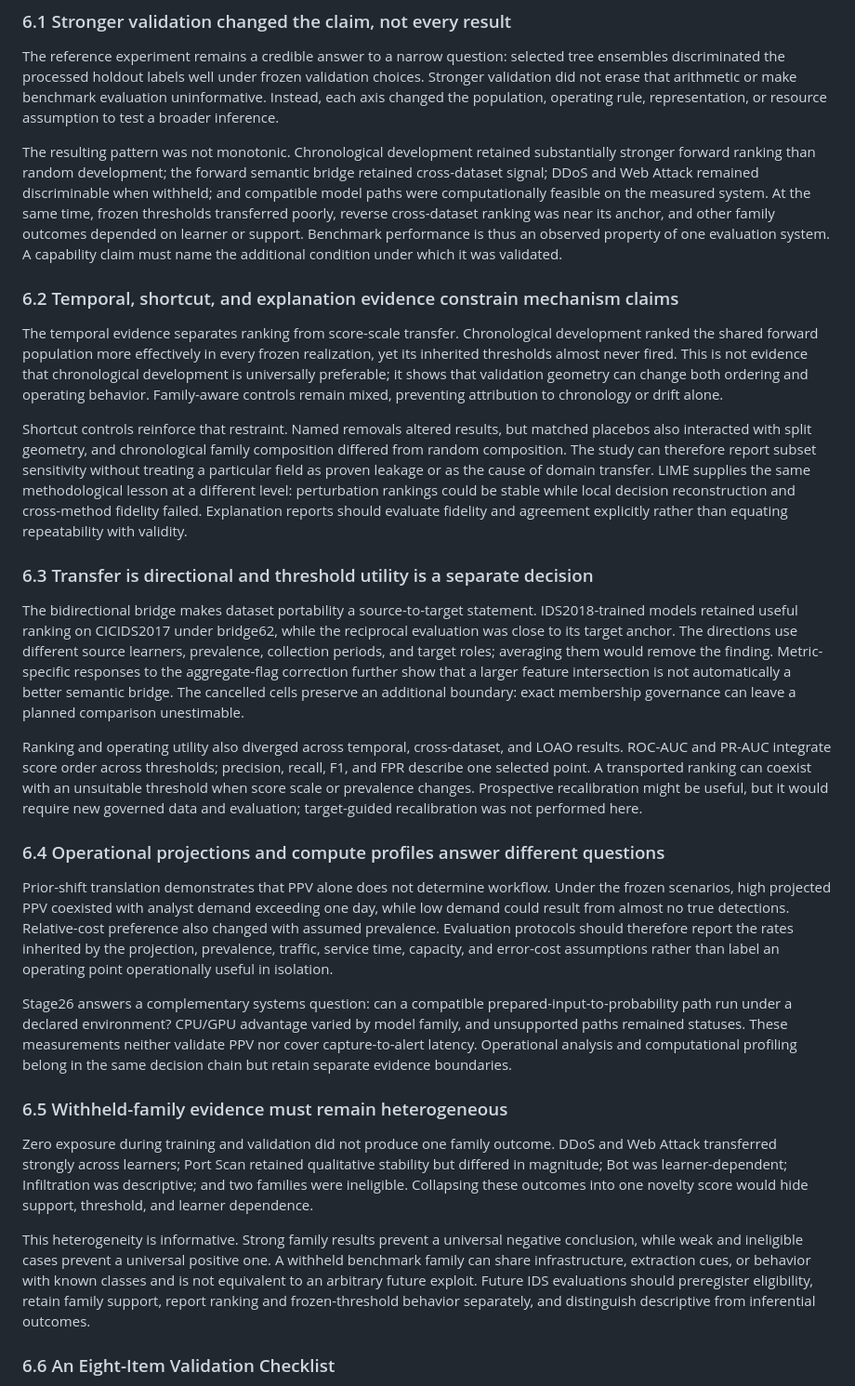
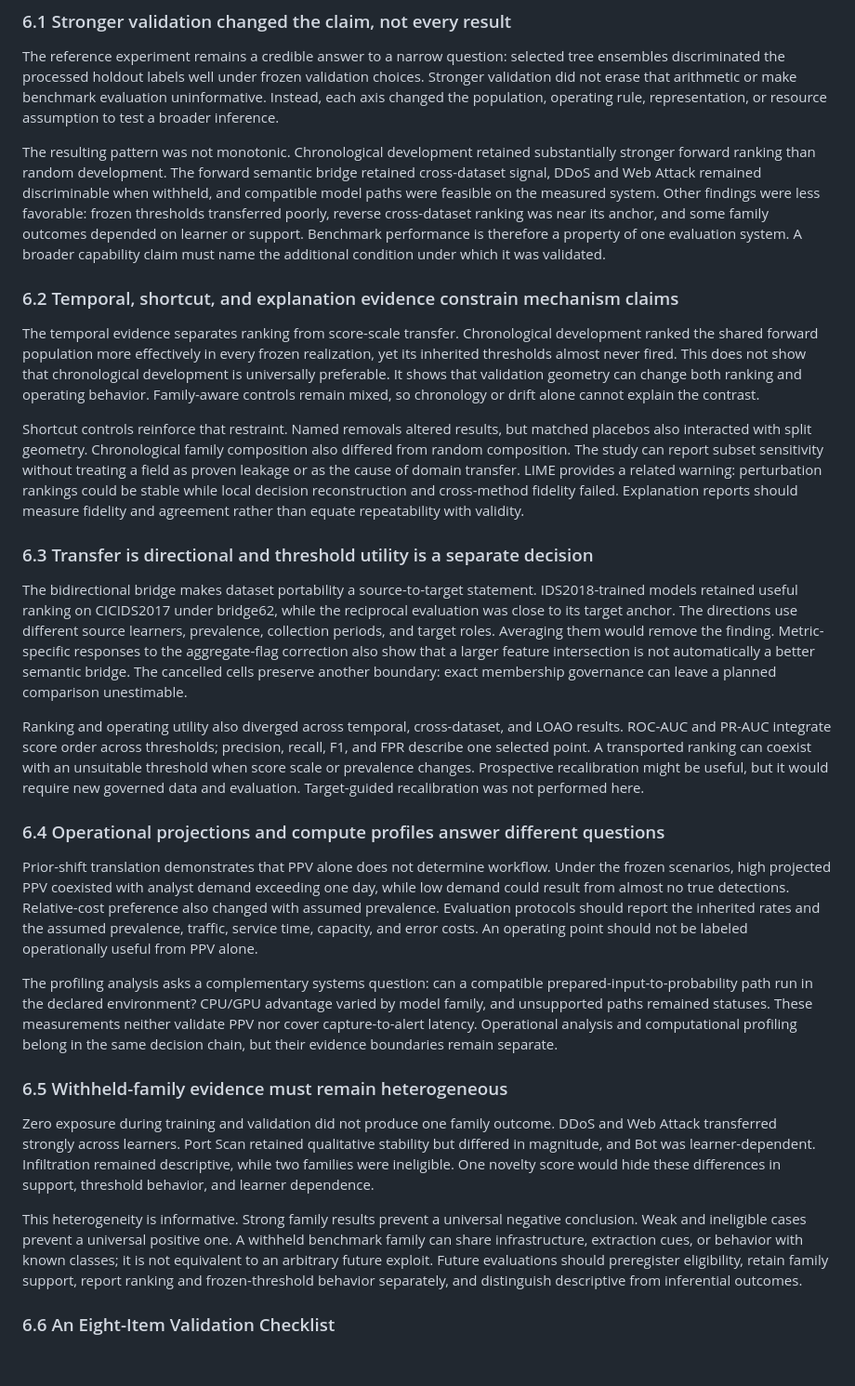
Before and after one commit to themubasshir/ids2018-validation-safe-ablation, a Markdown page: manuscript/manuscript_submission_candidate_pass2c.md, the part around one of its changes. Shown at 93% size. Drawn GitHub-style; blank space fills up the shorter version.

Commit message:
docs: simplify discussion and conclusion prose

```diff
--- a/manuscript/manuscript_submission_candidate_pass2c.md
+++ b/manuscript/manuscript_submission_candidate_pass2c.md
@@ -253,31 +253,31 @@ Table 6 synthesizes the frozen chain without treating unlike quantities as comme
 
 The reference experiment remains a credible answer to a narrow question: selected tree ensembles discriminated the processed holdout labels well under frozen validation choices. Stronger validation did not erase that arithmetic or make benchmark evaluation uninformative. Instead, each axis changed the population, operating rule, representation, or resource assumption to test a broader inference.
 
-The resulting pattern was not monotonic. Chronological development retained substantially stronger forward ranking than random development; the forward semantic bridge retained cross-dataset signal; DDoS and Web Attack remained discriminable when withheld; and compatible model paths were computationally feasible on the measured system. At the same time, frozen thresholds transferred poorly, reverse cross-dataset ranking was near its anchor, and other family outcomes depended on learner or support. Benchmark performance is thus an observed property of one evaluation system. A capability claim must name the additional condition under which it was validated.
+The resulting pattern was not monotonic. Chronological development retained substantially stronger forward ranking than random development. The forward semantic bridge retained cross-dataset signal, DDoS and Web Attack remained discriminable when withheld, and compatible model paths were feasible on the measured system. Other findings were less favorable: frozen thresholds transferred poorly, reverse cross-dataset ranking was near its anchor, and some family outcomes depended on learner or support. Benchmark performance is therefore a property of one evaluation system. A broader capability claim must name the additional condition under which it was validated.
 
 ### 6.2 Temporal, shortcut, and explanation evidence constrain mechanism claims
 
-The temporal evidence separates ranking from score-scale transfer. Chronological development ranked the shared forward population more effectively in every frozen realization, yet its inherited thresholds almost never fired. This is not evidence that chronological development is universally preferable; it shows that validation geometry can change both ordering and operating behavior. Family-aware controls remain mixed, preventing attribution to chronology or drift alone.
+The temporal evidence separates ranking from score-scale transfer. Chronological development ranked the shared forward population more effectively in every frozen realization, yet its inherited thresholds almost never fired. This does not show that chronological development is universally preferable. It shows that validation geometry can change both ranking and operating behavior. Family-aware controls remain mixed, so chronology or drift alone cannot explain the contrast.
 
-Shortcut controls reinforce that restraint. Named removals altered results, but matched placebos also interacted with split geometry, and chronological family composition differed from random composition. The study can therefore report subset sensitivity without treating a particular field as proven leakage or as the cause of domain transfer. LIME supplies the same methodological lesson at a different level: perturbation rankings could be stable while local decision reconstruction and cross-method fidelity failed. Explanation reports should evaluate fidelity and agreement explicitly rather than equating repeatability with validity.
+Shortcut controls reinforce that restraint. Named removals altered results, but matched placebos also interacted with split geometry. Chronological family composition also differed from random composition. The study can report subset sensitivity without treating a field as proven leakage or as the cause of domain transfer. LIME provides a related warning: perturbation rankings could be stable while local decision reconstruction and cross-method fidelity failed. Explanation reports should measure fidelity and agreement rather than equate repeatability with validity.
 
 ### 6.3 Transfer is directional and threshold utility is a separate decision
 
-The bidirectional bridge makes dataset portability a source-to-target statement. IDS2018-trained models retained useful ranking on CICIDS2017 under bridge62, while the reciprocal evaluation was close to its target anchor. The directions use different source learners, prevalence, collection periods, and target roles; averaging them would remove the finding. Metric-specific responses to the aggregate-flag correction further show that a larger feature intersection is not automatically a better semantic bridge. The cancelled cells preserve an additional boundary: exact membership governance can leave a planned comparison unestimable.
+The bidirectional bridge makes dataset portability a source-to-target statement. IDS2018-trained models retained useful ranking on CICIDS2017 under bridge62, while the reciprocal evaluation was close to its target anchor. The directions use different source learners, prevalence, collection periods, and target roles. Averaging them would remove the finding. Metric-specific responses to the aggregate-flag correction also show that a larger feature intersection is not automatically a better semantic bridge. The cancelled cells preserve another boundary: exact membership governance can leave a planned comparison unestimable.
 
-Ranking and operating utility also diverged across temporal, cross-dataset, and LOAO results. ROC-AUC and PR-AUC integrate score order across thresholds; precision, recall, F1, and FPR describe one selected point. A transported ranking can coexist with an unsuitable threshold when score scale or prevalence changes. Prospective recalibration might be useful, but it would require new governed data and evaluation; target-guided recalibration was not performed here.
+Ranking and operating utility also diverged across temporal, cross-dataset, and LOAO results. ROC-AUC and PR-AUC integrate score order across thresholds; precision, recall, F1, and FPR describe one selected point. A transported ranking can coexist with an unsuitable threshold when score scale or prevalence changes. Prospective recalibration might be useful, but it would require new governed data and evaluation. Target-guided recalibration was not performed here.
 
 ### 6.4 Operational projections and compute profiles answer different questions
 
-Prior-shift translation demonstrates that PPV alone does not determine workflow. Under the frozen scenarios, high projected PPV coexisted with analyst demand exceeding one day, while low demand could result from almost no true detections. Relative-cost preference also changed with assumed prevalence. Evaluation protocols should therefore report the rates inherited by the projection, prevalence, traffic, service time, capacity, and error-cost assumptions rather than label an operating point operationally useful in isolation.
+Prior-shift translation demonstrates that PPV alone does not determine workflow. Under the frozen scenarios, high projected PPV coexisted with analyst demand exceeding one day, while low demand could result from almost no true detections. Relative-cost preference also changed with assumed prevalence. Evaluation protocols should report the inherited rates and the assumed prevalence, traffic, service time, capacity, and error costs. An operating point should not be labeled operationally useful from PPV alone.
 
-Stage26 answers a complementary systems question: can a compatible prepared-input-to-probability path run under a declared environment? CPU/GPU advantage varied by model family, and unsupported paths remained statuses. These measurements neither validate PPV nor cover capture-to-alert latency. Operational analysis and computational profiling belong in the same decision chain but retain separate evidence boundaries.
+The profiling analysis asks a complementary systems question: can a compatible prepared-input-to-probability path run in the declared environment? CPU/GPU advantage varied by model family, and unsupported paths remained statuses. These measurements neither validate PPV nor cover capture-to-alert latency. Operational analysis and computational profiling belong in the same decision chain, but their evidence boundaries remain separate.
 
 ### 6.5 Withheld-family evidence must remain heterogeneous
 
-Zero exposure during training and validation did not produce one family outcome. DDoS and Web Attack transferred strongly across learners; Port Scan retained qualitative stability but differed in magnitude; Bot was learner-dependent; Infiltration was descriptive; and two families were ineligible. Collapsing these outcomes into one novelty score would hide support, threshold, and learner dependence.
+Zero exposure during training and validation did not produce one family outcome. DDoS and Web Attack transferred strongly across learners. Port Scan retained qualitative stability but differed in magnitude, and Bot was learner-dependent. Infiltration remained descriptive, while two families were ineligible. One novelty score would hide these differences in support, threshold behavior, and learner dependence.
 
-This heterogeneity is informative. Strong family results prevent a universal negative conclusion, while weak and ineligible cases prevent a universal positive one. A withheld benchmark family can share infrastructure, extraction cues, or behavior with known classes and is not equivalent to an arbitrary future exploit. Future IDS evaluations should preregister eligibility, retain family support, report ranking and frozen-threshold behavior separately, and distinguish descriptive from inferential outcomes.
+This heterogeneity is informative. Strong family results prevent a universal negative conclusion. Weak and ineligible cases prevent a universal positive one. A withheld benchmark family can share infrastructure, extraction cues, or behavior with known classes; it is not equivalent to an arbitrary future exploit. Future evaluations should preregister eligibility, retain family support, report ranking and frozen-threshold behavior separately, and distinguish descriptive from inferential outcomes.
 
 ### 6.6 An Eight-Item Validation Checklist
 
```
Also changed, not shown: other parts of manuscript/manuscript_submission_candidate_pass2c.md (+4 -4 lines).
